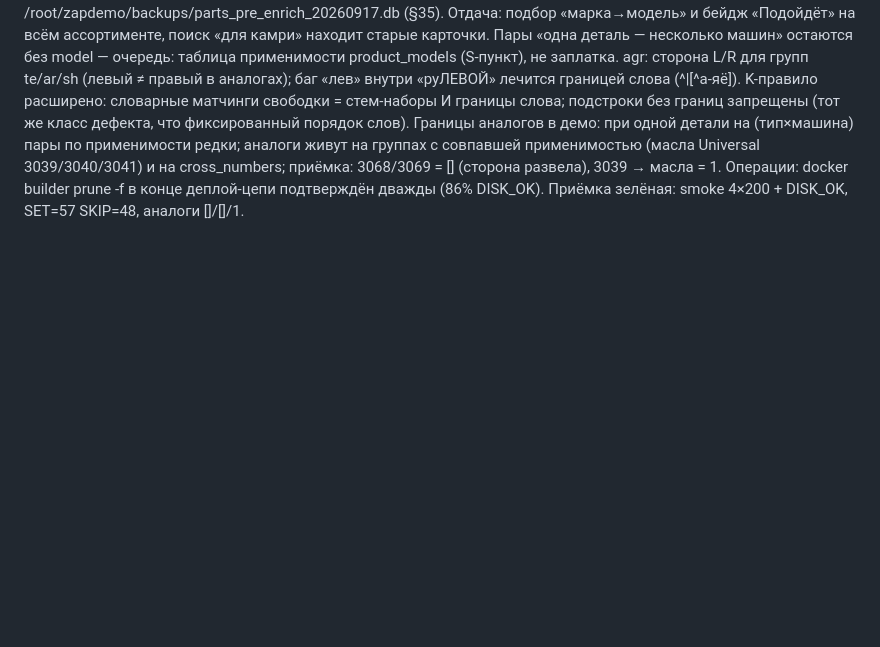
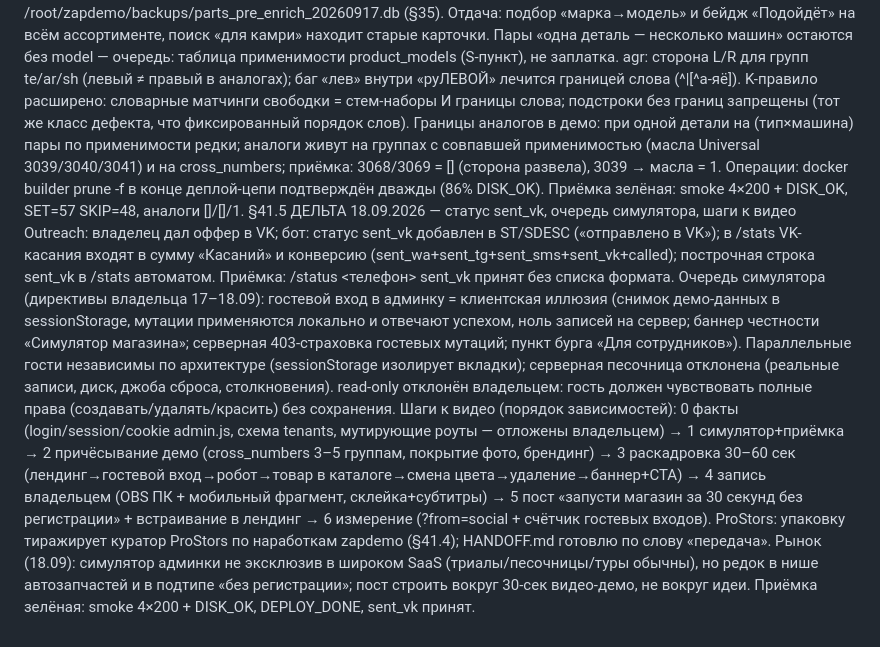
Before and after one commit to 777ernest888-oss/zapdemo, a Markdown page: PASSPORT.md, the part around the change. GitHub-like rendering; blank space fills up the shorter version.

Commit message:
passport: §41.5 (sent_vk, simulator queue, video steps)

```diff
--- a/PASSPORT.md
+++ b/PASSPORT.md
@@ -1113,3 +1113,10 @@ agr: сторона L/R для групп te/ar/sh (левый ≠ правый
 Границы аналогов в демо: при одной детали на (тип×машина) пары по применимости редки; аналоги живут на группах с совпавшей применимостью (масла Universal 3039/3040/3041) и на cross_numbers; приёмка: 3068/3069 = [] (сторона развела), 3039 → масла = 1.
 Операции: docker builder prune -f в конце деплой-цепи подтверждён дважды (86% DISK_OK).
 Приёмка зелёная: smoke 4×200 + DISK_OK, SET=57 SKIP=48, аналоги []/[]/1.
+§41.5 ДЕЛЬТА 18.09.2026 — статус sent_vk, очередь симулятора, шаги к видео
+Outreach: владелец дал оффер в VK; бот: статус sent_vk добавлен в ST/SDESC («отправлено в VK»); в /stats VK-касания входят в сумму «Касаний» и конверсию (sent_wa+sent_tg+sent_sms+sent_vk+called); построчная строка sent_vk в /stats автоматом. Приёмка: /status <телефон> sent_vk принят без списка формата.
+Очередь симулятора (директивы владельца 17–18.09): гостевой вход в админку = клиентская иллюзия (снимок демо-данных в sessionStorage, мутации применяются локально и отвечают успехом, ноль записей на сервер; баннер честности «Симулятор магазина»; серверная 403-страховка гостевых мутаций; пункт бурга «Для сотрудников»). Параллельные гости независимы по архитектуре (sessionStorage изолирует вкладки); серверная песочница отклонена (реальные записи, диск, джоба сброса, столкновения). read-only отклонён владельцем: гость должен чувствовать полные права (создавать/удалять/красить) без сохранения.
+Шаги к видео (порядок зависимостей): 0 факты (login/session/cookie admin.js, схема tenants, мутирующие роуты — отложены владельцем) → 1 симулятор+приёмка → 2 причёсывание демо (cross_numbers 3–5 группам, покрытие фото, брендинг) → 3 раскадровка 30–60 сек (лендинг→гостевой вход→робот→товар в каталоге→смена цвета→удаление→баннер+CTA) → 4 запись владельцем (OBS ПК + мобильный фрагмент, склейка+субтитры) → 5 пост «запусти магазин за 30 секунд без регистрации» + встраивание в лендинг → 6 измерение (?from=social + счётчик гостевых входов).
+ProStors: упаковку тиражирует куратор ProStors по наработкам zapdemo (§41.4); HANDOFF.md готовлю по слову «передача».
+Рынок (18.09): симулятор админки не эксклюзив в широком SaaS (триалы/песочницы/туры обычны), но редок в нише автозапчастей и в подтипе «без регистрации»; пост строить вокруг 30-сек видео-демо, не вокруг идеи.
+Приёмка зелёная: smoke 4×200 + DISK_OK, DEPLOY_DONE, sent_vk принят.
```
